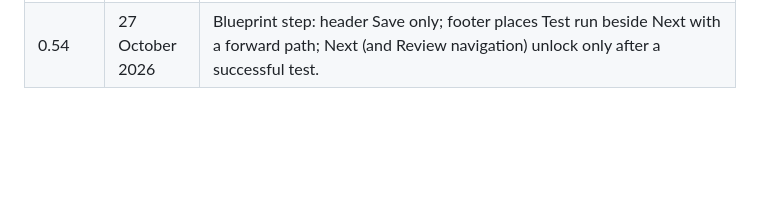
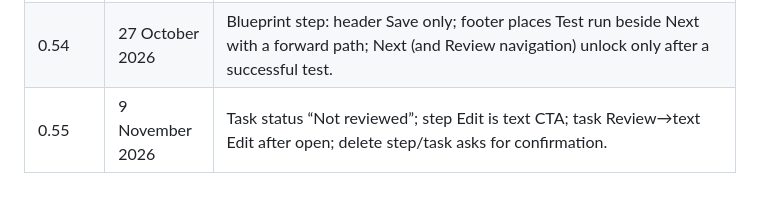
Before and after one commit to rishitak-lab/Account-plan-Setup, a Markdown page: docs/design-requirements.md, the part around the change. GitHub-like rendering; blank space fills up the shorter version.

Commit message:
Record v0.55 design-requirements notes for review and delete confirm.

```diff
--- a/docs/design-requirements.md
+++ b/docs/design-requirements.md
@@ -333,3 +333,4 @@ Version 3 folds blueprint authoring into **Generate Workflow blueprint** and con
 | 0.52 | 27 October 2026 | Admin Setup blueprints stay role-level only — no account/RM-specific named people (e.g. Priya Kapoor) in generated or template tasks; names resolve at runtime. |
 | 0.53 | 27 October 2026 | Blueprint outline: step progress ring + muted “X of Y tasks ready”; tasks show Needs setup until Admin saves instructions, then double tick + Ready to run. No paraphrasing task subtext on the step or task. |
 | 0.54 | 27 October 2026 | Blueprint step: header Save only; footer places Test run beside Next with a forward path; Next (and Review navigation) unlock only after a successful test. |
+| 0.55 | 9 November 2026 | Task status “Not reviewed”; step Edit is text CTA; task Review→text Edit after open; delete step/task asks for confirmation. |
```
